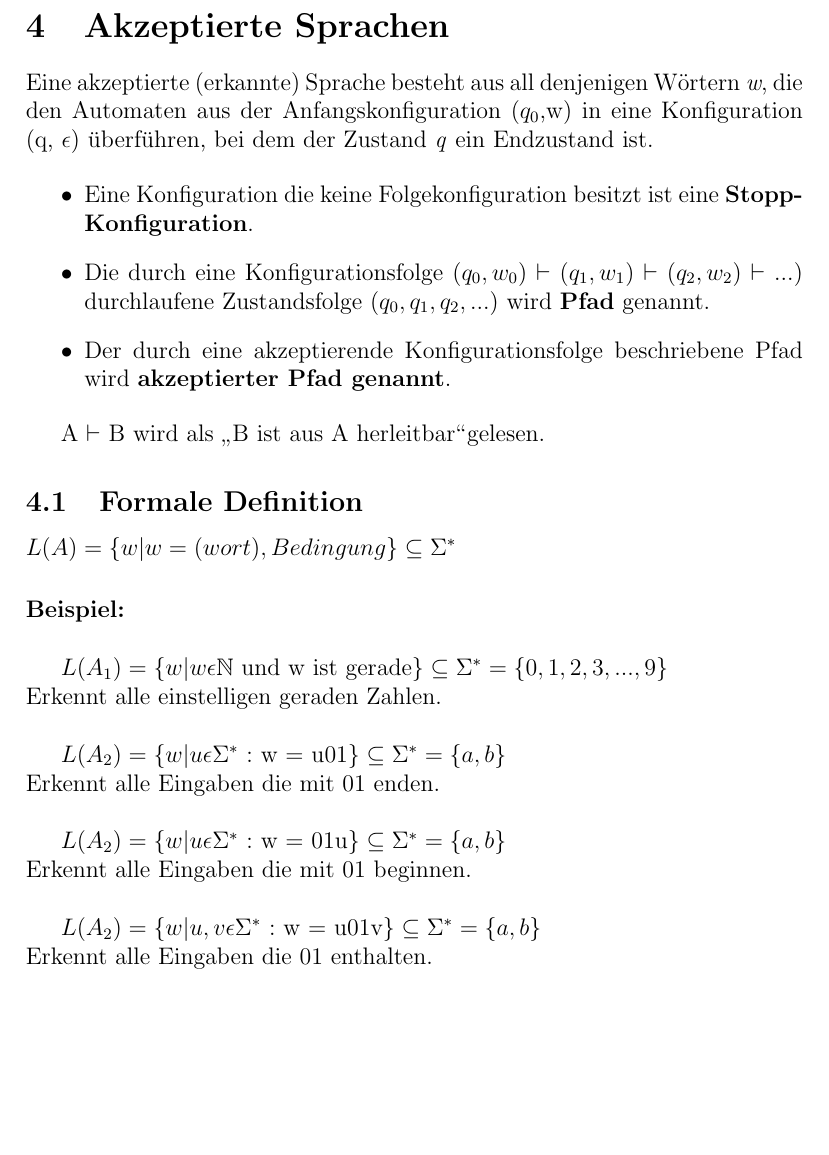
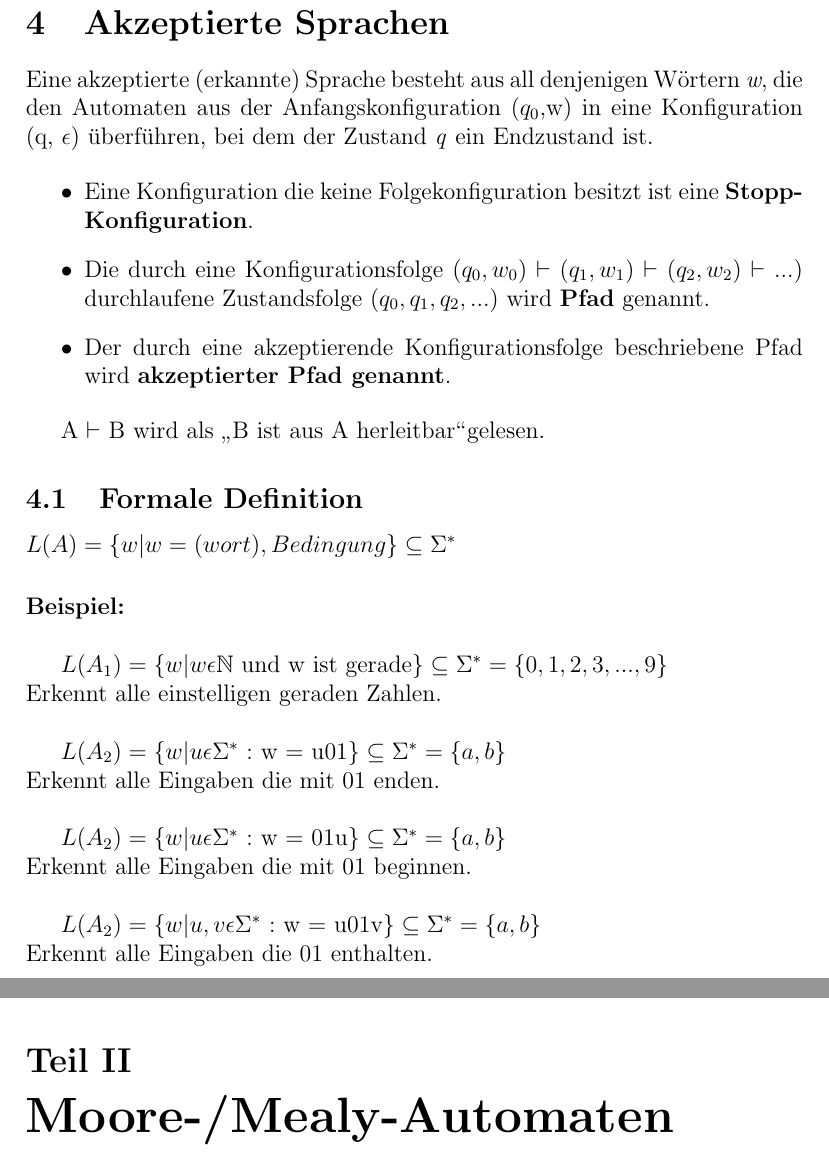
Before and after one commit to ragn/fmi11-zusammenfassung, a LaTeX document (zusammenfassung.tex, which reads mm.tex): part of page 4 of 4 before the commit and two parts of pages 4 and 5 of 5 after it, the two joined at a grey line, cut so that both start at the same text, the shorter picture padded with empty space. Compiled offline with pdfLaTeX.

Commit message:
Initiale Version.

```diff
--- /dev/null
+++ b/mm.tex
@@ -0,0 +1 @@
+\part{Moore-/Mealy-Automaten}
--- a/zusammenfassung.tex
+++ b/zusammenfassung.tex
@@ -20,4 +20,6 @@
 
 \include{dea}
 
+\include{mm}
+
 \end{document}
```
